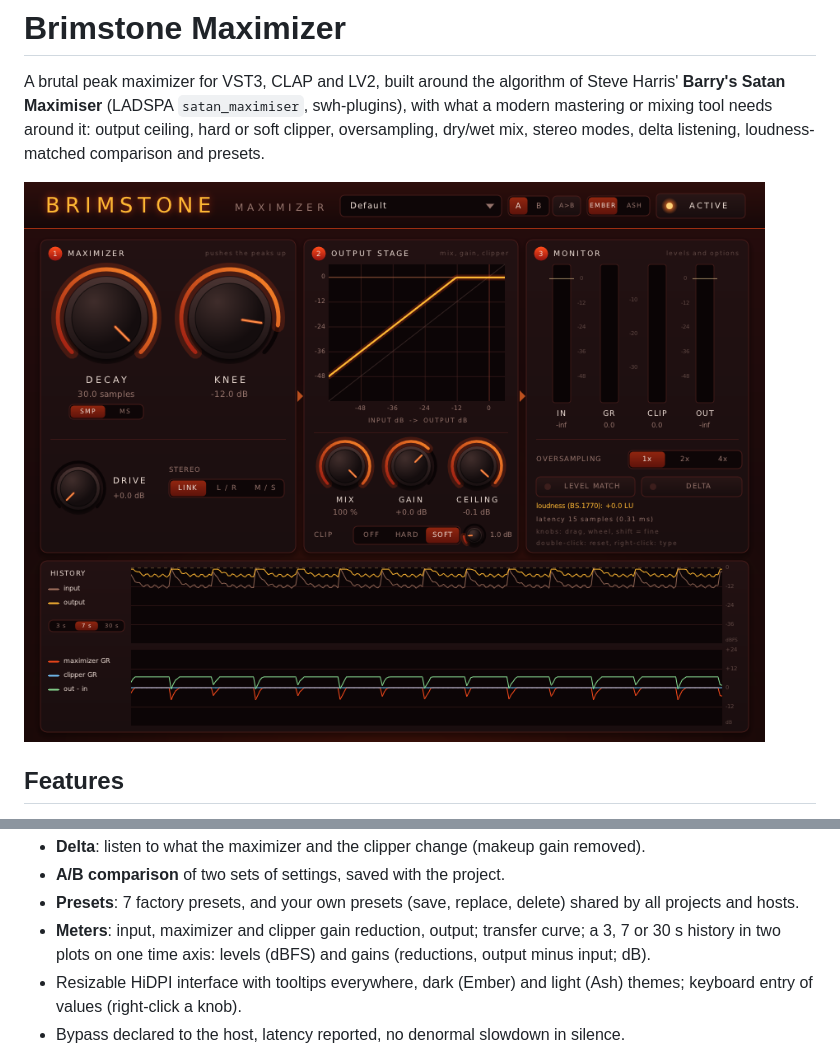
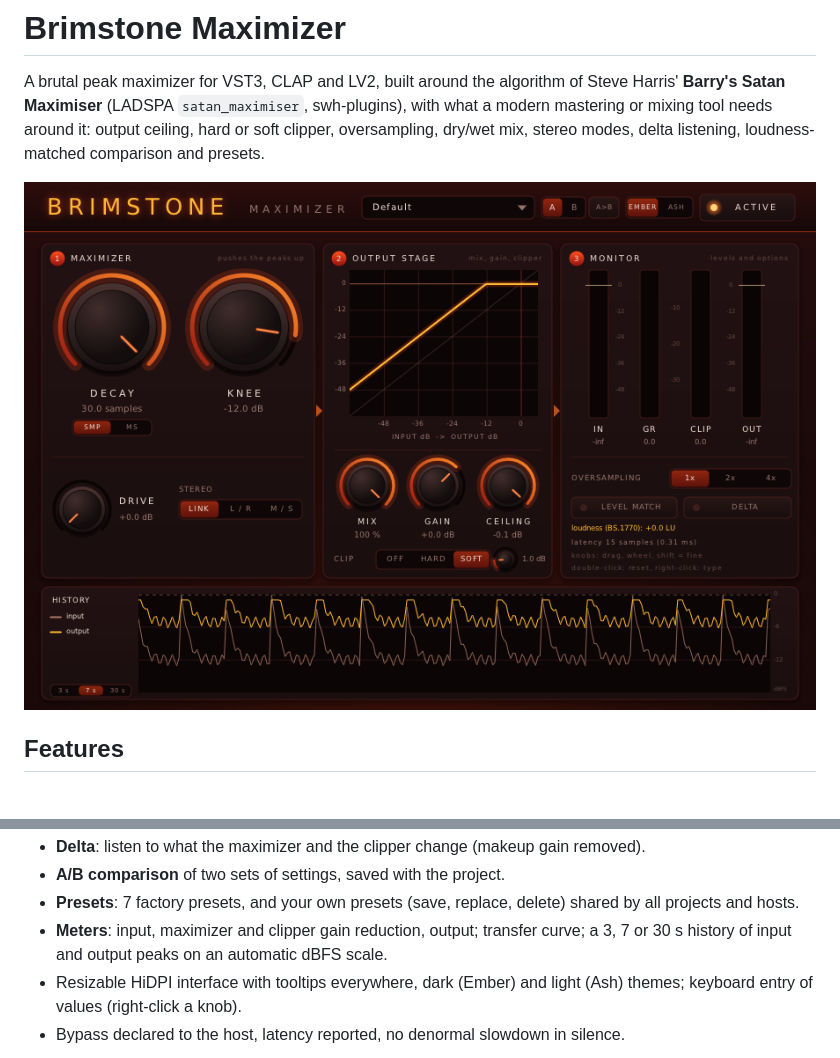
Before and after one commit to tterraz/brimstone_maximizer, a Markdown page: README.md, 2 parts joined by grey strips. Rendered like a GitHub page; pictures changed too: doc/captures/capture_interface.png.

```diff
--- a/README.md
+++ b/README.md
@@ -26,7 +26,7 @@ dry/wet mix, stereo modes, delta listening, loudness-matched comparison and pres
 - **Presets**: 7 factory presets, and your own presets (save, replace, delete) shared by all
   projects and hosts.
 - **Meters**: input, maximizer and clipper gain reduction, output; transfer curve; a 3, 7 or 30 s
-  history in two plots on one time axis: levels (dBFS) and gains (reductions, output minus input; dB).
+  history of input and output peaks on an automatic dBFS scale.
 - Resizable HiDPI interface with tooltips everywhere, dark (Ember) and light (Ash) themes;
   keyboard entry of values (right-click a knob).
 - Bypass declared to the host, latency reported, no denormal slowdown in silence.
```
Also changed, not shown: LISEZMOI.md (+14 -10 lines), doc/captures/capture_interface_ash.png, 7 other files.
